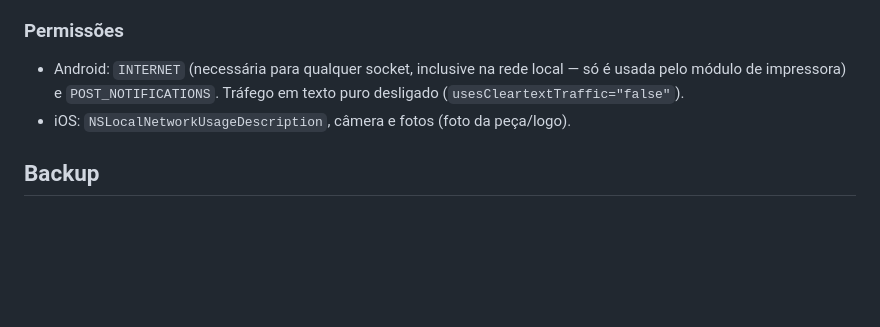
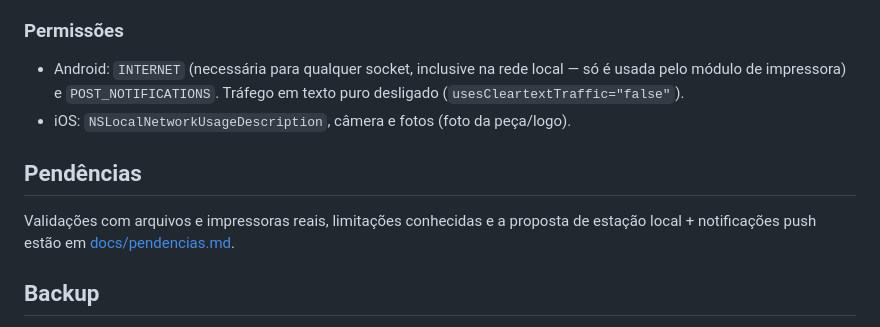
Before and after one commit to lucaswilliameufrasio/printcost, a Markdown page: README.md, the part around the change. Rendered like a GitHub page; blank space fills up the shorter version.

Commit message:
docs: document pending validations, known limitations and local station + push proposal

```diff
--- a/README.md
+++ b/README.md
@@ -194,6 +194,12 @@ roteador da rede da impressora. **Nunca** exponha a porta da impressora
   Tráfego em texto puro desligado (`usesCleartextTraffic="false"`).
 - iOS: `NSLocalNetworkUsageDescription`, câmera e fotos (foto da peça/logo).
 
+## Pendências
+
+Validações com arquivos e impressoras reais, limitações conhecidas e a
+proposta de estação local + notificações push estão em
+[docs/pendencias.md](docs/pendencias.md).
+
 ## Backup
 
 **Mais → Backup**: exporta um snapshot consistente do banco
```
Also changed, not shown: docs/pendencias.md (added, +234 -0 lines).
